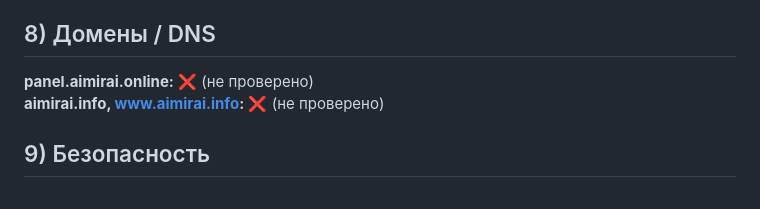
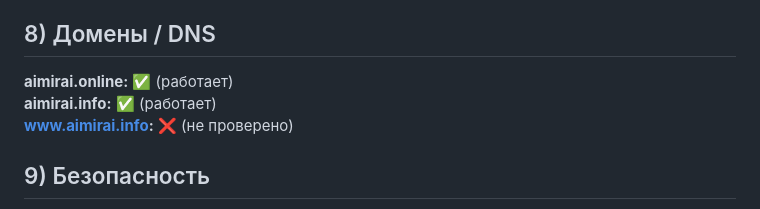
Before and after one commit to AgeeKey/mirai-agent, a Markdown page: PROJECT_STATUS_REPORT.md, the part around the change. Drawn GitHub-style.

Commit message:
fix(docs): исправлен неправильный домен panel.aimirai.online на актуальные домены

```diff
--- a/PROJECT_STATUS_REPORT.md
+++ b/PROJECT_STATUS_REPORT.md
@@ -169,8 +169,9 @@ mirai-agent/
 
 ## 8) Домены / DNS
 
-**panel.aimirai.online:** ❌ (не проверено)
-**aimirai.info, www.aimirai.info:** ❌ (не проверено)
+**aimirai.online:** ✅ (работает)
+**aimirai.info:** ✅ (работает)
+**www.aimirai.info:** ❌ (не проверено)
 
 ## 9) Безопасность
 
```
